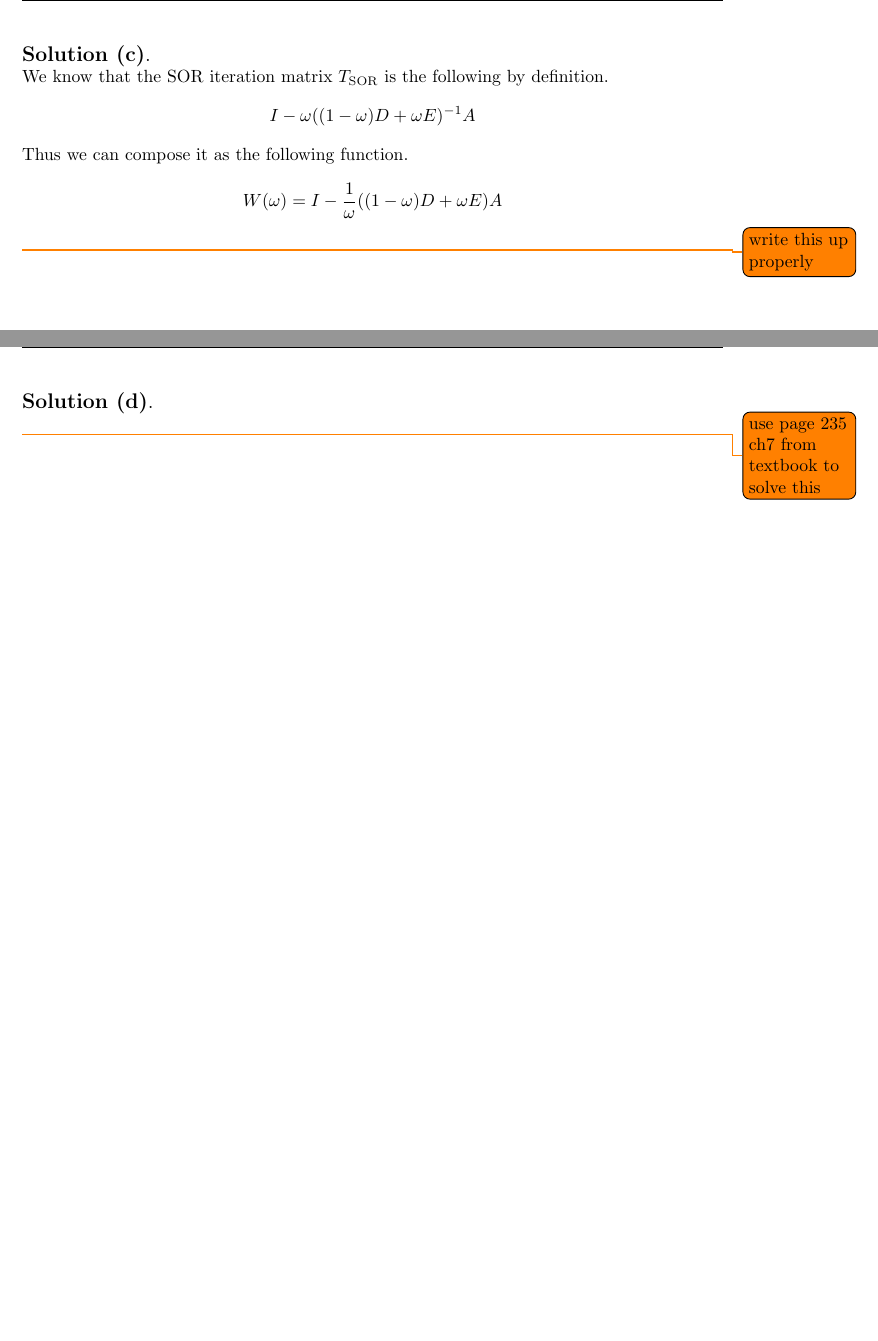
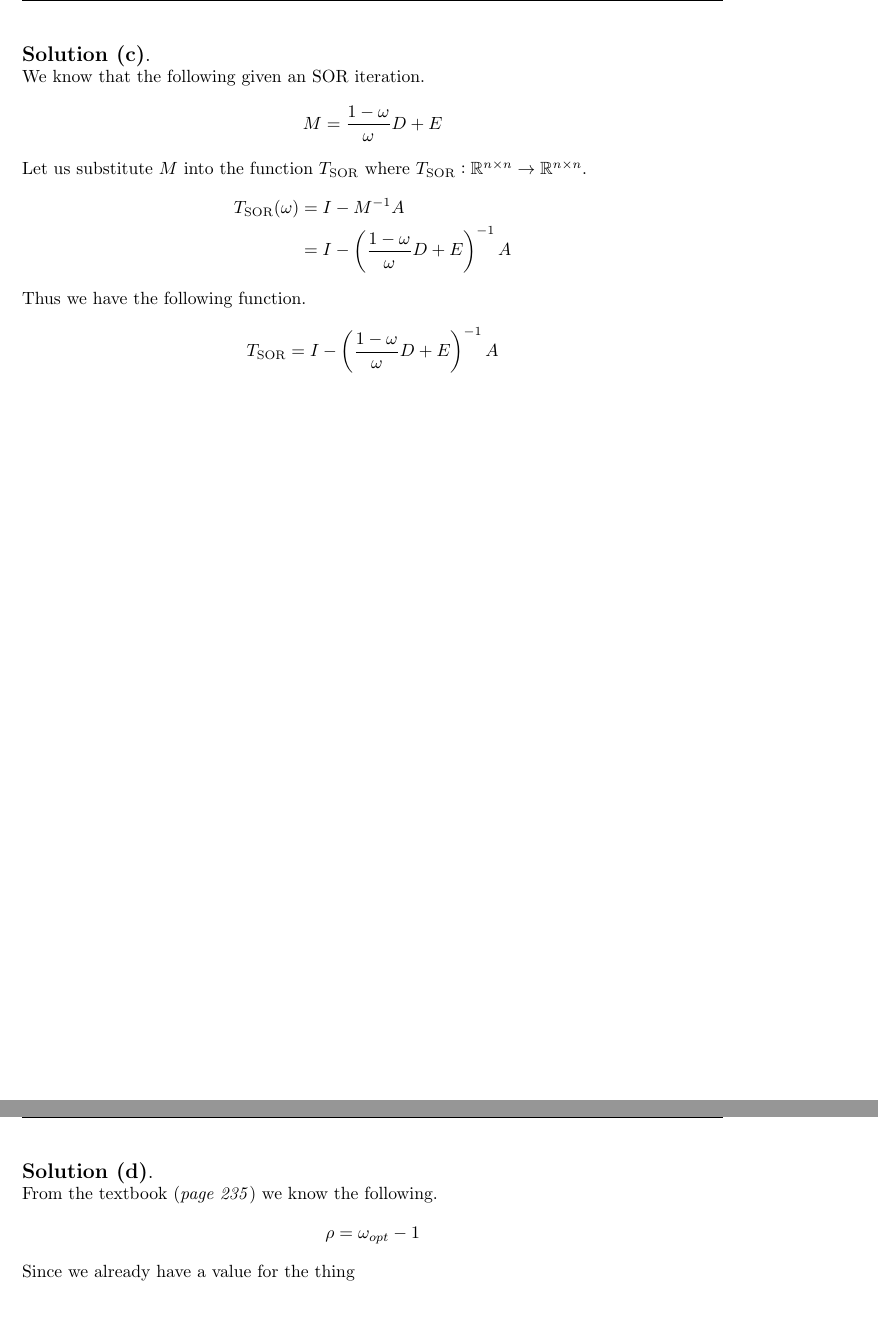
Before and after one commit to TheD3vel0per/ubc-cpsc302-assignment5, a LaTeX document (main.tex, which reads problem1.tex): two parts of pages 6 and 7 of 41, joined at a grey line, cut so that both start at the same text, the shorter picture padded with empty space. Compiled offline with pdfLaTeX.

Commit message:
finished 1c

```diff
--- a/problem1.tex
+++ b/problem1.tex
@@ -143,21 +143,29 @@
     \newpage
 
     \begin{solution}{c}
-        We know that the SOR iteration matrix $T_\text{SOR}$ is the following by definition.
+        We know that the following given an SOR iteration.
         \begin{align*}
-            I - \omega ((1 - \omega)D + \omega E)^{-1} A
+            M = \frac{1 - \omega}{\omega} D + E
         \end{align*}
-        Thus we can compose it as the following function.
+        Let us substitute $M$ into the function $T_\text{SOR}$ where $T_\text{SOR} : \R^{n \times n} \rightarrow \R^{n \times n}$.
         \begin{align*}
-            \boldmath{W}(\omega) &= I - \frac{1}{\omega} ((1 - \omega)D + \omega E) A
+            T_\text{SOR} (\omega) &= I - M^{-1} A \\
+            &= I - \left( \frac{1 - \omega}{\omega} D + E \right)^{-1} A
         \end{align*}
-        \todo{write this up properly}
+        Thus we have the following function.
+        \begin{align*}
+            T_\text{SOR} &= I - \left( \frac{1 - \omega}{\omega} D + E \right)^{-1} A
+        \end{align*}
     \end{solution}
 
     \newpage
 
     \begin{solution}{d}
-        \todo{use page 235 ch7 from textbook to solve this}
+        From the textbook (\textit{page 235}) we know the following.
+        \begin{align*}
+            \rho = \omega_{opt} - 1
+        \end{align*}
+        Since we already have a value for the thing
     \end{solution}
 
     \newpage
```
Also changed, not shown: main.pdf.
